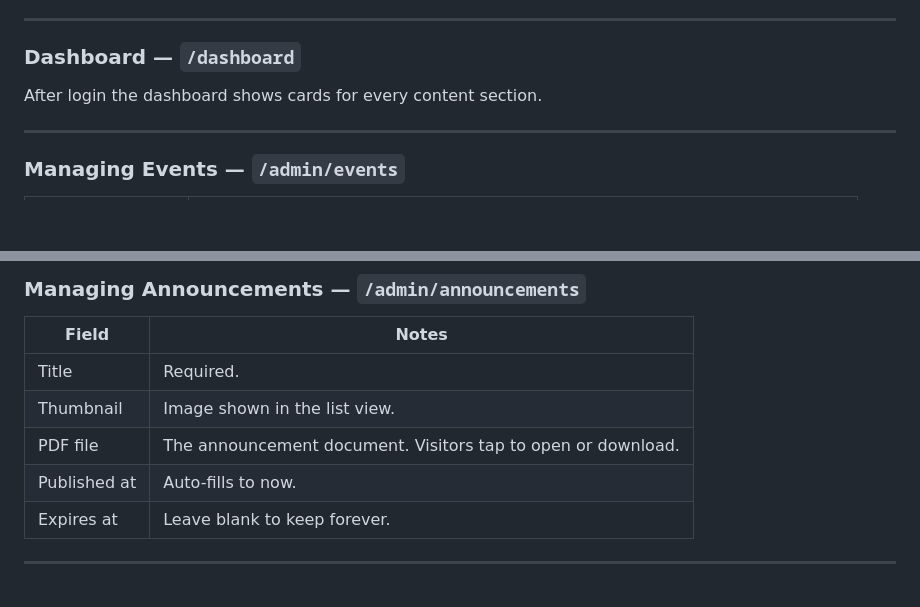
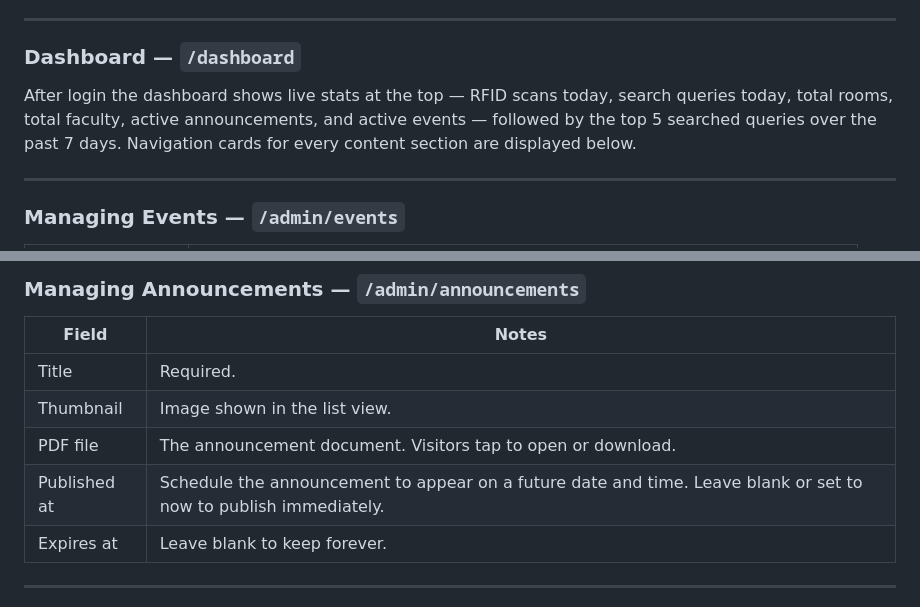
Before and after one commit to janmaaarc/kiosk, a Markdown page: README.md, 2 parts joined by grey strips. GitHub-like rendering; blank space fills up the shorter version.

```diff
--- a/README.md
+++ b/README.md
@@ -244,7 +245,7 @@ address. Change the password immediately after first login in production (see
 
 ### Dashboard — `/dashboard`
 
-After login the dashboard shows cards for every content section.
+After login the dashboard shows live stats at the top — RFID scans today, search queries today, total rooms, total faculty, active announcements, and active events — followed by the top 5 searched queries over the past 7 days. Navigation cards for every content section are displayed below.
 
 ---
 
@@ -272,7 +273,7 @@ Paginated at 20 items per page.
 | Title | Required. |
 | Thumbnail | Image shown in the list view. |
 | PDF file | The announcement document. Visitors tap to open or download. |
-| Published at | Auto-fills to now. |
+| Published at | Schedule the announcement to appear on a future date and time. Leave blank or set to now to publish immediately. |
 | Expires at | Leave blank to keep forever. |
 
 ---
```
Also changed, not shown: other parts of README.md (+30 -13 lines).
